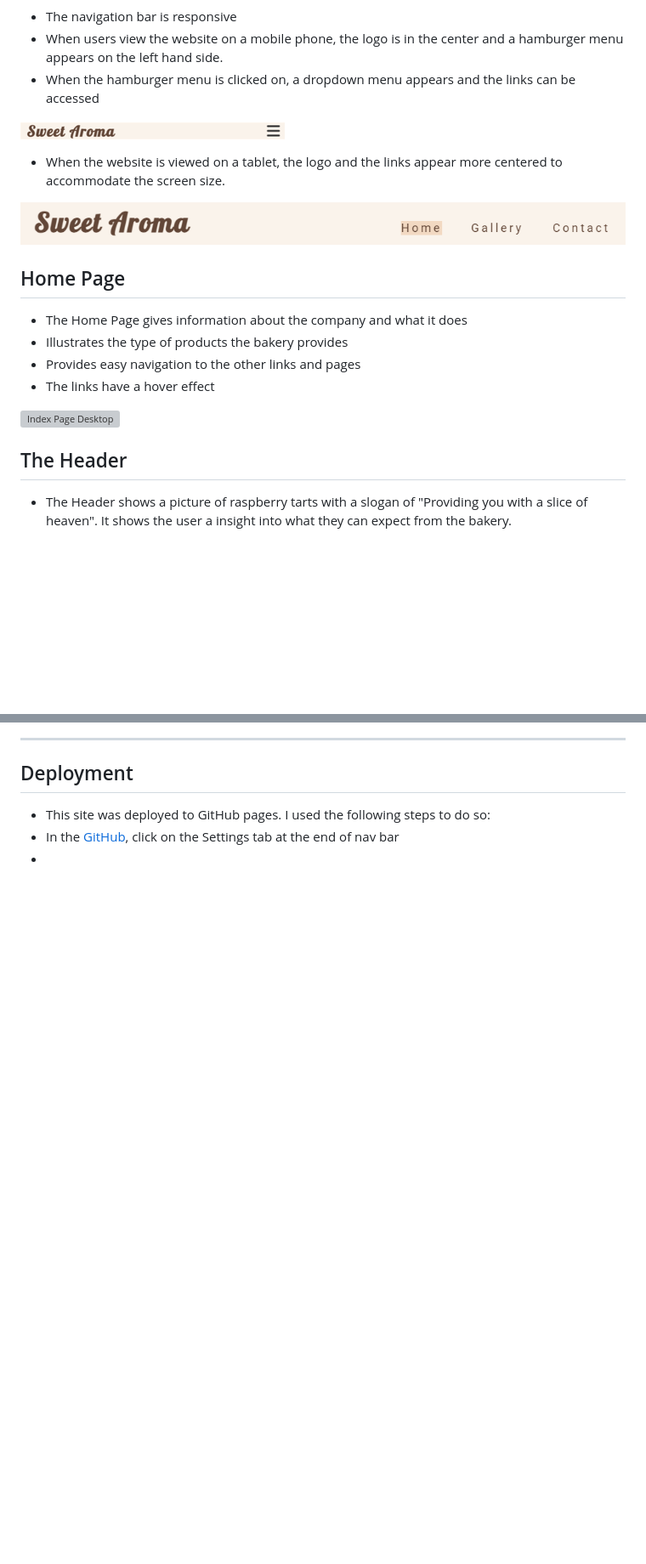
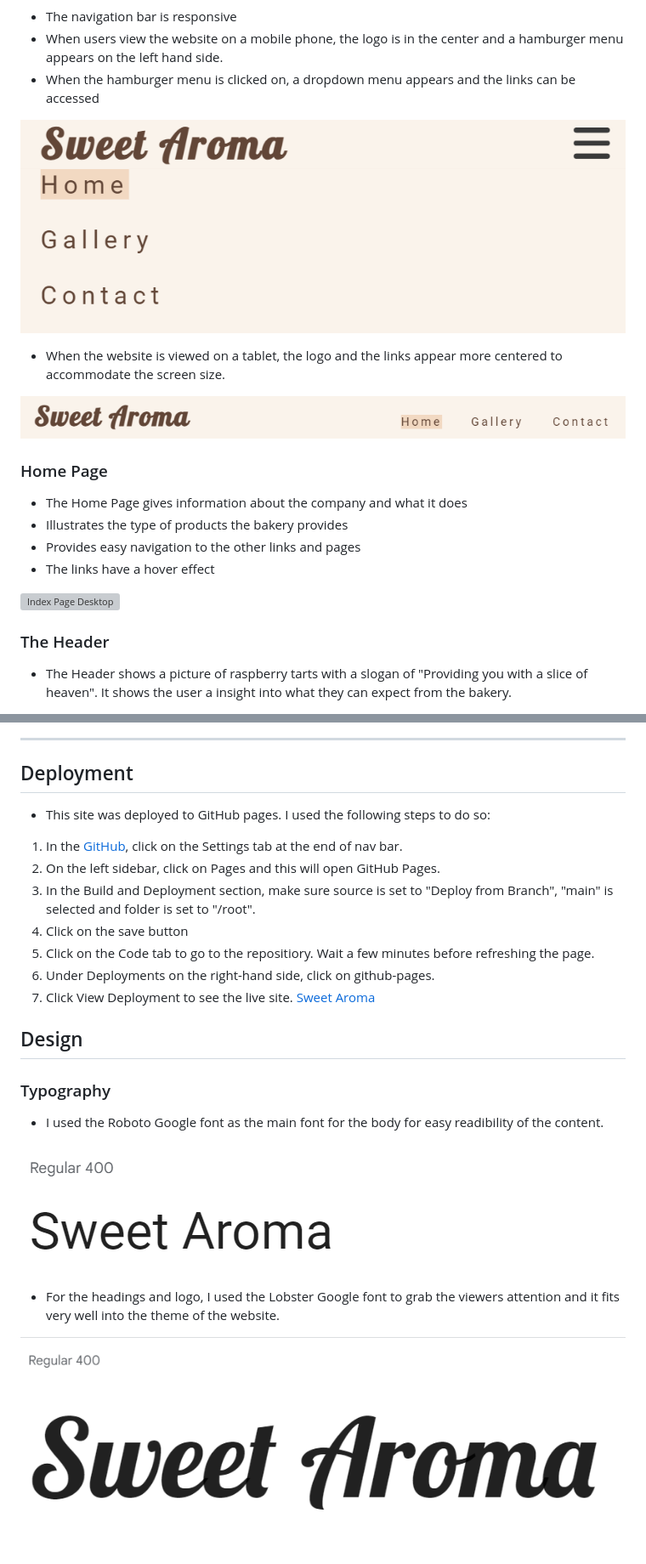
Before and after one commit to alison546/sweet-aroma, a Markdown page: README.md, 2 parts joined by grey strips. Shown: that part at 85% size. Rendered like a GitHub page; pictures changed too: documentation/lobster-font-family.png (added), documentation/roboto-font-family.png (added), documentation/sweet-aroma-navigation-mobile.png; blank space fills up the shorter version; grey boxes are pictures that could not be loaded.

Commit message:
Add Typography section to README

```diff
--- a/README.md
+++ b/README.md
@@ -37,7 +37,7 @@ The website can be accessed through this [link](https://alison546.github.io/swee
 
 ![Index Page Desktop](documentation/sweet-aroma-navigation-tablet.png)
 
-## Home Page
+### Home Page
 * The Home Page gives information about the company and what it does
 * Illustrates the type of products the bakery provides
 * Provides easy navigation to the other links and pages
@@ -47,6 +47,6 @@ The website can be accessed through this [link](https://alison546.github.io/swee
 
 
 
-## The Header
+### The Header
 * The Header shows a picture of raspberry tarts with a slogan of "Providing you with a slice of heaven". It shows the user  a insight into what they can expect from the bakery.
 
@@ -133,5 +133,20 @@ The website can be accessed through this [link](https://alison546.github.io/swee
 
 ## Deployment
 * This site was deployed to GitHub pages. I used the following steps to do so:
- * In the [GitHub](https://github.com/alison546/sweet-aroma), click on the Settings tab at the end of nav bar
- *
+ 1. In the [GitHub](https://github.com/alison546/sweet-aroma), click on the Settings tab at the end of nav bar.
+ 2. On the left sidebar, click on Pages and this will open GitHub Pages.
+ 3. In the Build and Deployment section, make sure source is set to "Deploy from Branch", "main" is selected and folder is set to "/root".
+ 4. Click on the save button
+ 5. Click on the Code tab to go to the repositiory. Wait a few minutes before refreshing the page.
+ 6. Under Deployments on the right-hand side, click on github-pages.
+ 7. Click View Deployment to see the live site. [Sweet Aroma](https://alison546.github.io/sweet-aroma/)
+
+ ## Design
+ ### Typography
+ * I used the Roboto Google font as the main font for the body for easy readibility of the content.
+
+ ![Roboto font family](documentation/roboto-font-family.png)
+
+ * For the headings and logo, I used the Lobster Google font to grab the viewers attention and it fits very well into the theme of the website.
+
+ ![Lobster font family](documentation/lobster-font-family.png)
```
Also changed, not shown: other parts of README.md (+18 -18 lines).
